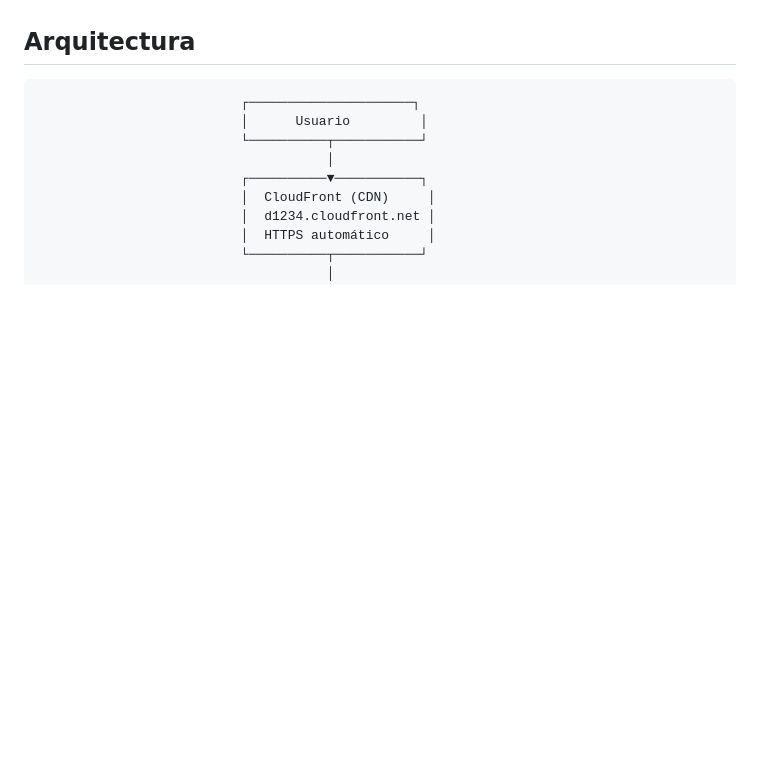
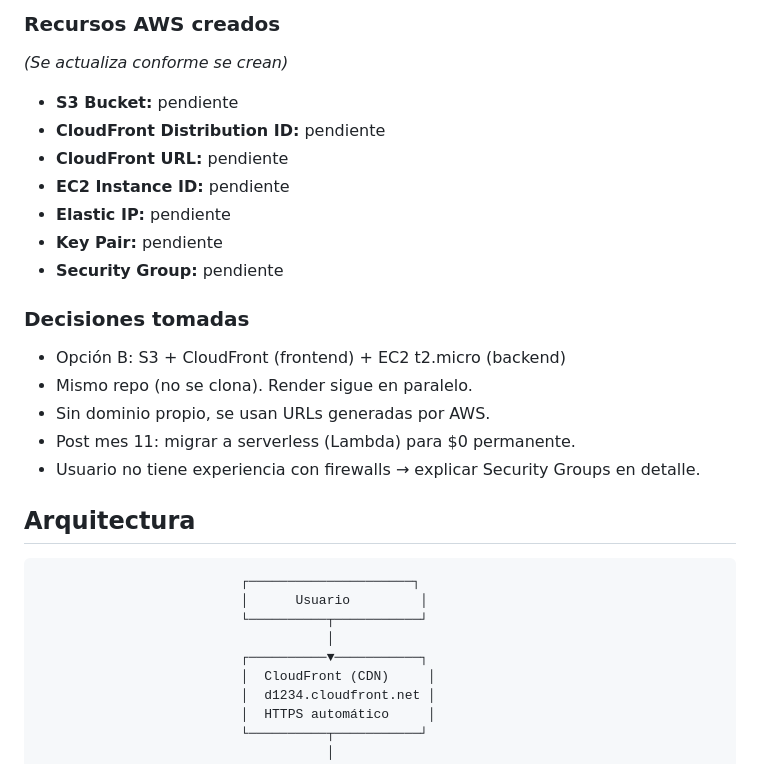
Before and after one commit to Ochoa-Carlos/json_validator, a Markdown page: AWS_MIGRATION.md, the part around one of its changes. GitHub-like rendering; blank space fills up the shorter version.

Commit message:
add: aws migration plan

```diff
--- a/AWS_MIGRATION.md
+++ b/AWS_MIGRATION.md
@@ -6,3 +59,19 @@ Render se mantiene en paralelo como producción.
+### Recursos AWS creados
+_(Se actualiza conforme se crean)_
+- **S3 Bucket:** pendiente
+- **CloudFront Distribution ID:** pendiente
+- **CloudFront URL:** pendiente
+- **EC2 Instance ID:** pendiente
+- **Elastic IP:** pendiente
+- **Key Pair:** pendiente
+- **Security Group:** pendiente
+
+### Decisiones tomadas
+- Opción B: S3 + CloudFront (frontend) + EC2 t2.micro (backend)
+- Mismo repo (no se clona). Render sigue en paralelo.
+- Sin dominio propio, se usan URLs generadas por AWS.
+- Post mes 11: migrar a serverless (Lambda) para $0 permanente.
+- Usuario no tiene experiencia con firewalls → explicar Security Groups en detalle.
 
 ## Arquitectura
 
```
Also changed, not shown: other parts of AWS_MIGRATION.md (+53 -0 lines).
